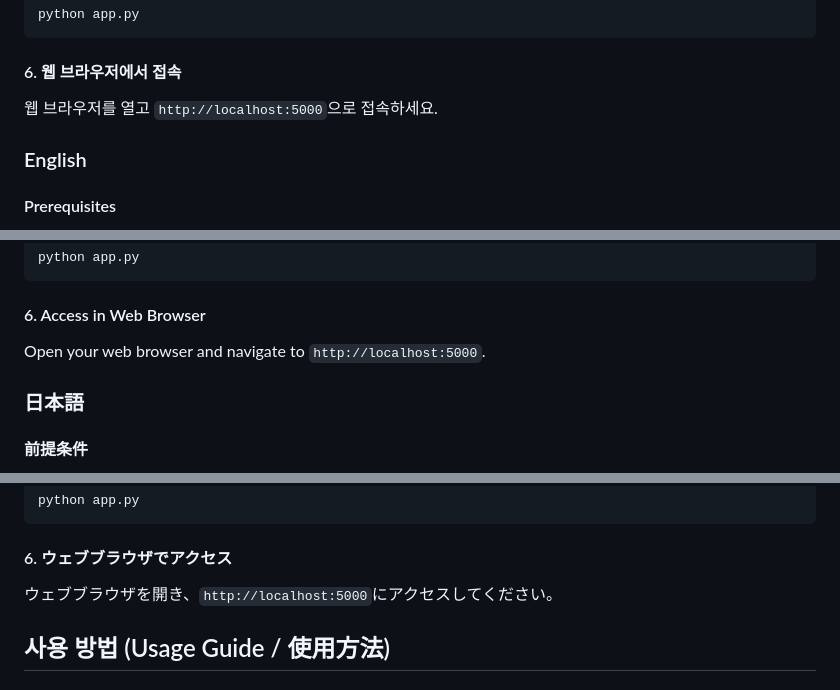
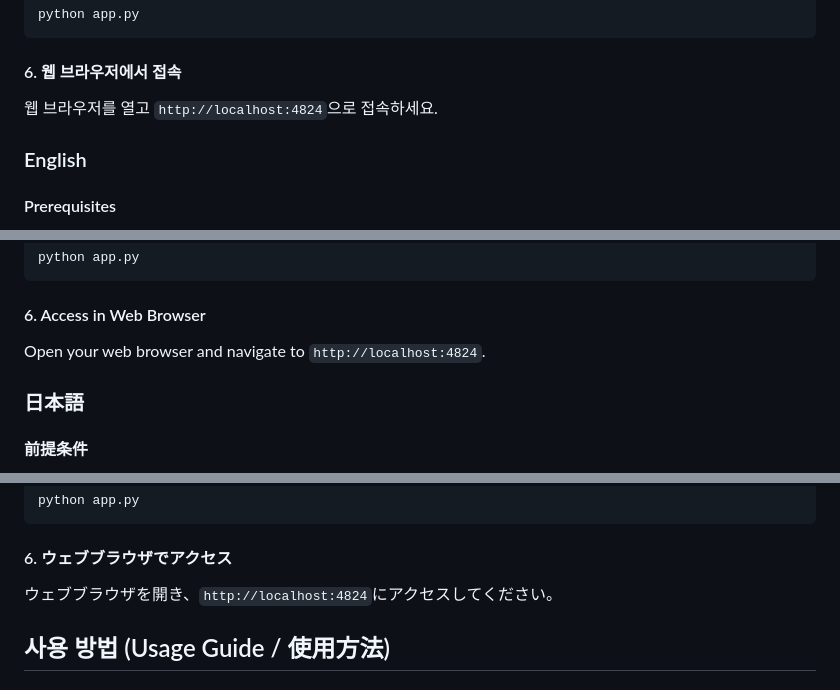
Before and after one commit to mastergear4824/whisper, a Markdown page: README.md, 3 parts joined by grey strips. Rendered like a GitHub page.

Commit message:
포트 번호 업데이트: README.md의 localhost 포트를 5000에서 4824로 변경
- 모든 언어 섹션(한국어, 영어, 일본어)의 localhost 포트 번호 수정
- 웹 브라우저 접속 지침 일관성 유지

```diff
--- a/README.md
+++ b/README.md
@@ -115,7 +115,7 @@ python app.py
 
 #### 6. 웹 브라우저에서 접속
 
-웹 브라우저를 열고 `http://localhost:5000`으로 접속하세요.
+웹 브라우저를 열고 `http://localhost:4824`으로 접속하세요.
 
 ### English
 
@@ -188,7 +188,7 @@ python app.py
 
 #### 6. Access in Web Browser
 
-Open your web browser and navigate to `http://localhost:5000`.
+Open your web browser and navigate to `http://localhost:4824`.
 
 ### 日本語
 
@@ -261,7 +261,7 @@ python app.py
 
 #### 6. ウェブブラウザでアクセス
 
-ウェブブラウザを開き、`http://localhost:5000`にアクセスしてください。
+ウェブブラウザを開き、`http://localhost:4824`にアクセスしてください。
 
 ## 사용 방법 (Usage Guide / 使用方法)
 
```
